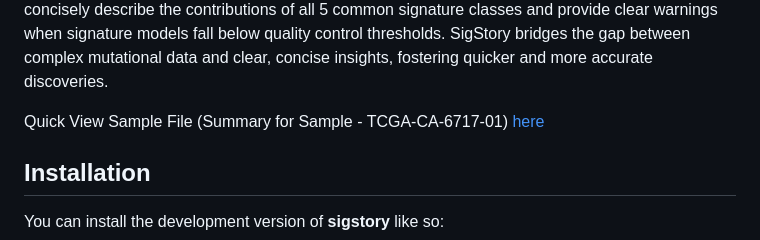
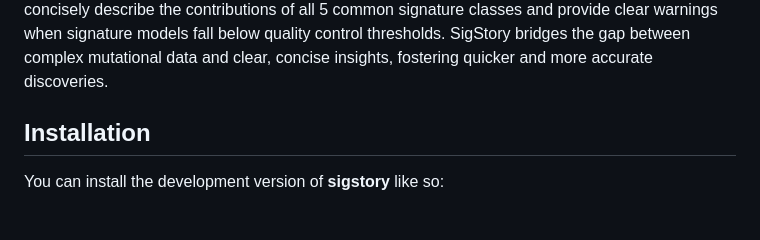
Before and after one commit to anishsanghvi7/sigstory, a Markdown page: README.md, the part around the change. Drawn GitHub-style; blank space fills up the shorter version.

```diff
--- a/README.md
+++ b/README.md
@@ -25,8 +25,6 @@ interactive visualisations of a sample‚ the sample's mutation catalogue, signa
 reference cancer samples. These reports concisely describe the contributions of all 5 common signature classes and
 provide clear warnings when signature models fall below quality control thresholds. SigStory bridges the gap between
 complex mutational data and clear, concise insights, fostering quicker and more accurate discoveries.
-
-Quick View Sample File (Summary for Sample - TCGA-CA-6717-01) <a href='#' target='blank' src='inst/MutationalSignatureAnalysis_TCGA-CA-6717-01_Summary.html'>here</a>
 
 ## Installation
 
```
